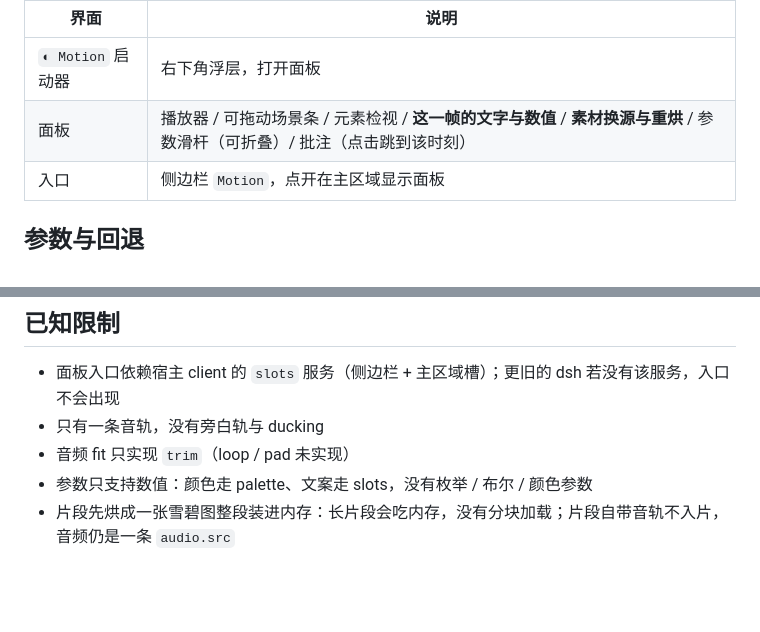
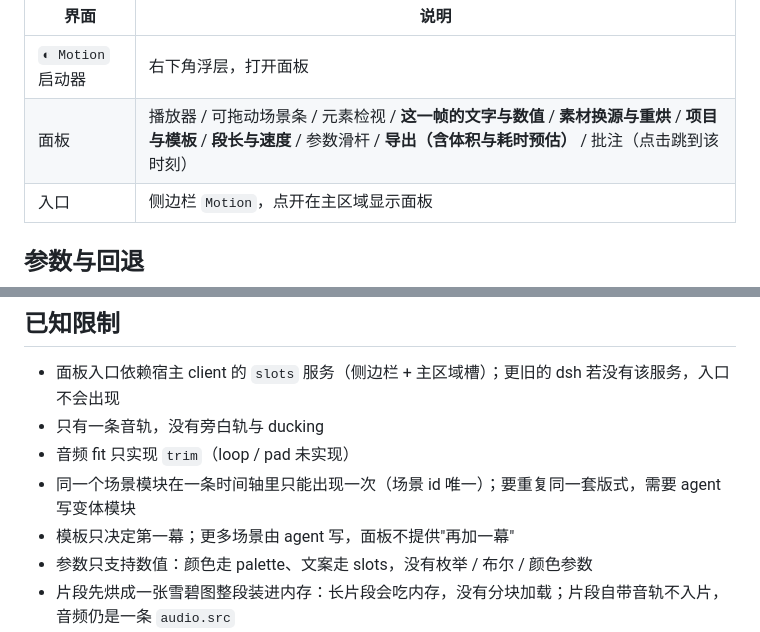
Before and after one commit to vlln/dsh-motion, a Markdown page: README.md, 2 parts joined by grey strips. GitHub-like rendering; blank space fills up the shorter version.

```diff
--- a/README.md
+++ b/README.md
@@ -182,7 +188,7 @@ dsh plugin --profile web add <repo 路径>   # 本地目录安装（先 npm run
 | 界面 | 说明 |
 |---|---|
 | `◐ Motion` 启动器 | 右下角浮层，打开面板 |
-| 面板 | 播放器 / 可拖动场景条 / 元素检视 / **这一帧的文字与数值** / **素材换源与重烘** / 参数滑杆（可折叠）/ 批注（点击跳到该时刻） |
+| 面板 | 播放器 / 可拖动场景条 / 元素检视 / **这一帧的文字与数值** / **素材换源与重烘** / **项目与模板** / **段长与速度** / 参数滑杆 / **导出（含体积与耗时预估）** / 批注（点击跳到该时刻） |
 | 入口 | 侧边栏 `Motion`，点开在主区域显示面板 |
 
 ## 参数与回退
@@ -296,6 +302,8 @@ motion    0+8 段 0.001 | 8+7 段 0.001 | 15+4 段 0.038
 - 面板入口依赖宿主 client 的 `slots` 服务（侧边栏 + 主区域槽）；更旧的 dsh 若没有该服务，入口不会出现
 - 只有一条音轨，没有旁白轨与 ducking
 - 音频 fit 只实现 `trim`（loop / pad 未实现）
+- 同一个场景模块在一条时间轴里只能出现一次（场景 id 唯一）；要重复同一套版式，需要 agent 写变体模块
+- 模板只决定第一幕；更多场景由 agent 写，面板不提供"再加一幕"
 - 参数只支持数值：颜色走 palette、文案走 slots，没有枚举 / 布尔 / 颜色参数
 - 片段先烘成一张雪碧图整段装进内存：长片段会吃内存，没有分块加载；片段自带音轨不入片，音频仍是一条 `audio.src`
 - 数据槽只有单个数值：没有数组 / 时间序列，复杂图表要自己在场景里组织数据
```
Also changed, not shown: other parts of README.md (+6 -0 lines), docs/ui-panel.png, 16 other files.
